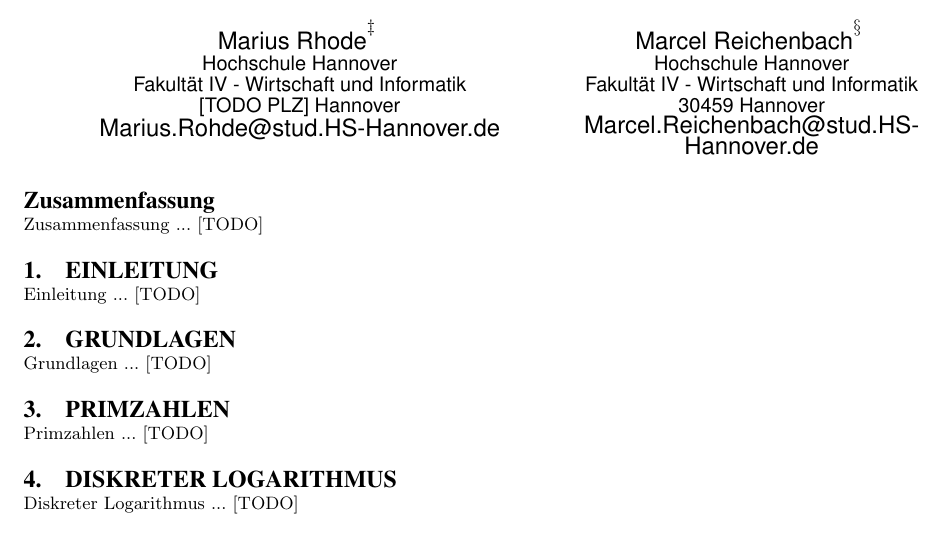
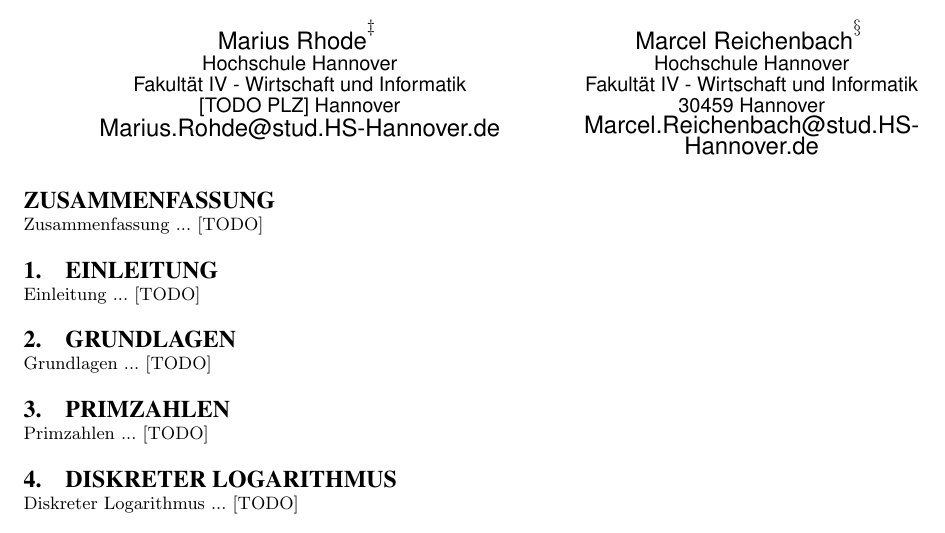
Before and after one commit to MReichenbach/SeminarAK, a LaTeX paper (AlgorithmischeZahlentheorie.tex, which reads acm_proc_article-sp.cls, includes/pages/00_Zusammenfassung.tex): part of the page, cut so that both start at the same text. Compiled offline with pdfLaTeX.

Commit message:
[changed] der abstract block muss mit rein, ansonsten werden die titlenotes nicht angezeigt

```diff
--- a/acm_proc_article-sp.cls
+++ b/acm_proc_article-sp.cls
@@ -799,7 +799,7 @@
    \color@endgroup} %g}
 \fi
 \setcounter{footnote}{0}
-\section*{ABSTRACT}\normalsize %\the\parskip \the\baselineskip%\ninept
+\section*{ZUSAMMENFASSUNG}\normalsize %\the\parskip \the\baselineskip%\ninept
 }
 
 \def\endabstract{\if@twocolumn\else\endquotation\fi}
--- a/includes/pages/00_Zusammenfassung.tex
+++ b/includes/pages/00_Zusammenfassung.tex
@@ -1,3 +1,4 @@
-\section*{Zusammenfassung}
-%TODO Zusammenfassung
-Zusammenfassung ... [TODO]
+\begin{abstract}
+	%TODO Zusammenfassung
+	Zusammenfassung ... [TODO]
+\end{abstract}
```
